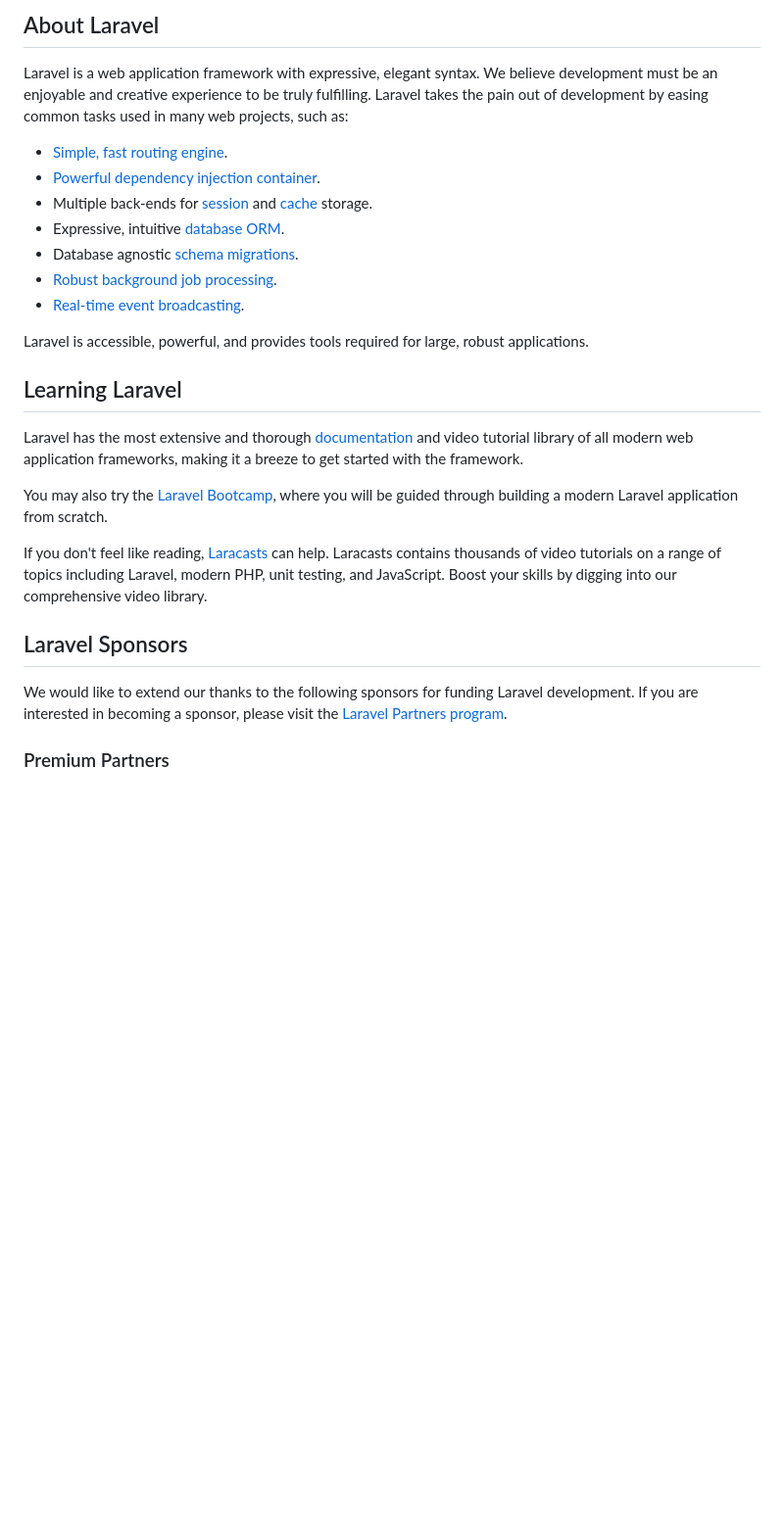
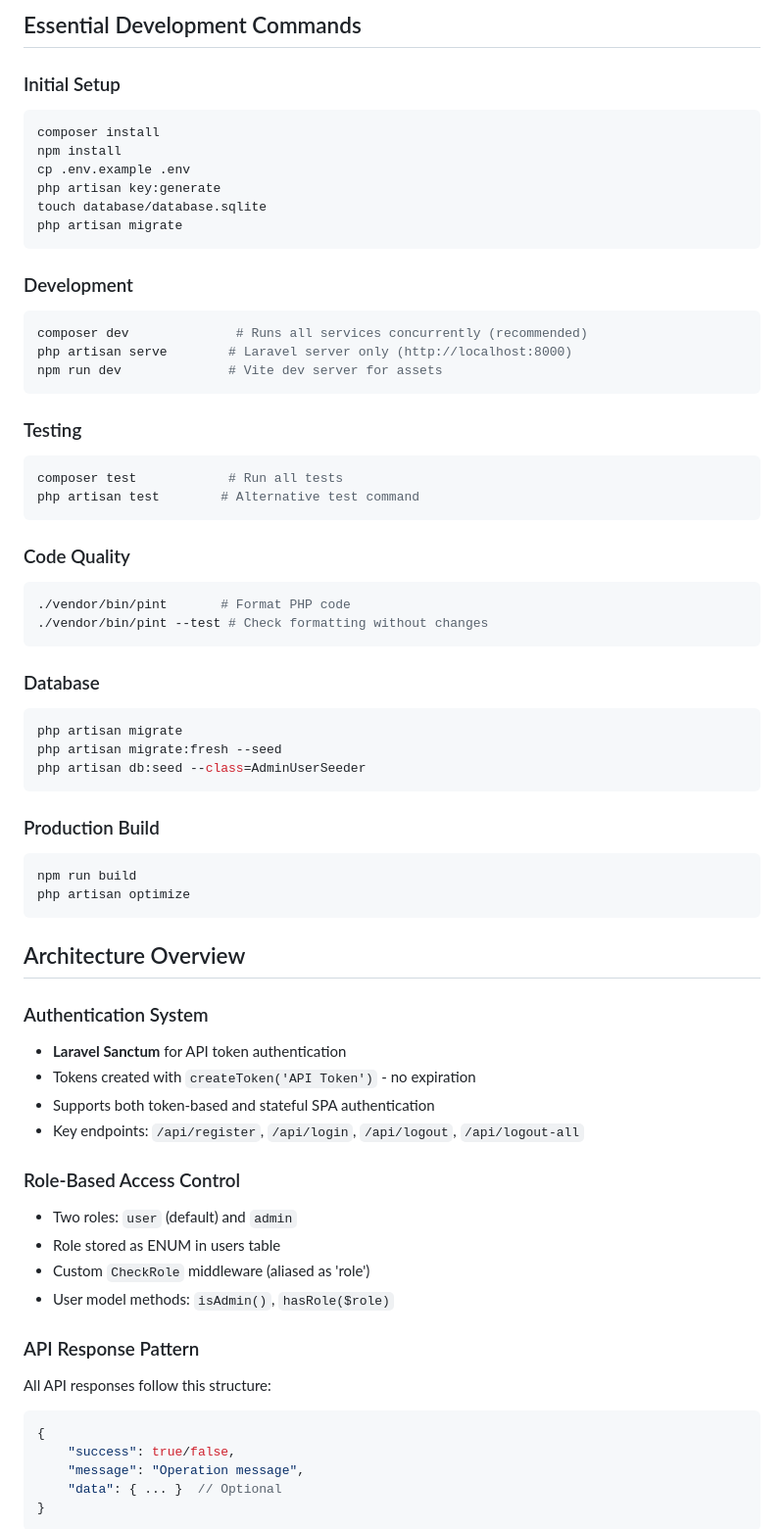
Before and after one commit to jdu211109/UniLunch, a Markdown page: backend/README.md, the part around the change printed below. Shown: that part at 98% size. Drawn GitHub-style; blank space fills up the shorter version.

````diff
--- a/backend/README.md
+++ b/backend/README.md
@@ -9,29 +4,69 @@
 
-## About Laravel
+## Essential Development Commands
 
-Laravel is a web application framework with expressive, elegant syntax. We believe development must be an enjoyable and creative experience to be truly fulfilling. Laravel takes the pain out of development by easing common tasks used in many web projects, such as:
+### Initial Setup
+```bash
+composer install
+npm install
+cp .env.example .env
+php artisan key:generate
+touch database/database.sqlite
+php artisan migrate
+```
 
-- [Simple, fast routing engine](https://laravel.com/docs/routing).
-- [Powerful dependency injection container](https://laravel.com/docs/container).
-- Multiple back-ends for [session](https://laravel.com/docs/session) and [cache](https://laravel.com/docs/cache) storage.
-- Expressive, intuitive [database ORM](https://laravel.com/docs/eloquent).
-- Database agnostic [schema migrations](https://laravel.com/docs/migrations).
-- [Robust background job processing](https://laravel.com/docs/queues).
-- [Real-time event broadcasting](https://laravel.com/docs/broadcasting).
+### Development
+```bash
+composer dev              # Runs all services concurrently (recommended)
+php artisan serve        # Laravel server only (http://localhost:8000)
+npm run dev              # Vite dev server for assets
+```
 
-Laravel is accessible, powerful, and provides tools required for large, robust applications.
+### Testing
+```bash
+composer test            # Run all tests
+php artisan test        # Alternative test command
+```
 
-## Learning Laravel
+### Code Quality
+```bash
+./vendor/bin/pint       # Format PHP code
+./vendor/bin/pint --test # Check formatting without changes
+```
 
-Laravel has the most extensive and thorough [documentation](https://laravel.com/docs) and video tutorial library of all modern web application frameworks, making it a breeze to get started with the framework.
+### Database
+```bash
+php artisan migrate
+php artisan migrate:fresh --seed
+php artisan db:seed --class=AdminUserSeeder
+```
 
-You may also try the [Laravel Bootcamp](https://bootcamp.laravel.com), where you will be guided through building a modern Laravel application from scratch.
+### Production Build
+```bash
+npm run build
+php artisan optimize
+```
 
-If you don't feel like reading, [Laracasts](https://laracasts.com) can help. Laracasts contains thousands of video tutorials on a range of topics including Laravel, modern PHP, unit testing, and JavaScript. Boost your skills by digging into our comprehensive video library.
+## Architecture Overview
 
-## Laravel Sponsors
+### Authentication System
+- **Laravel Sanctum** for API token authentication
+- Tokens created with `createToken('API Token')` - no expiration
+- Supports both token-based and stateful SPA authentication
+- Key endpoints: `/api/register`, `/api/login`, `/api/logout`, `/api/logout-all`
 
-We would like to extend our thanks to the following sponsors for funding Laravel development. If you are interested in becoming a sponsor, please visit the [Laravel Partners program](https://partners.laravel.com).
+### Role-Based Access Control
+- Two roles: `user` (default) and `admin`
+- Role stored as ENUM in users table
+- Custom `CheckRole` middleware (aliased as 'role')
+- User model methods: `isAdmin()`, `hasRole($role)`
 
-### Premium Partners
+### API Response Pattern
+All API responses follow this structure:
+```json
+{
+    "success": true/false,
+    "message": "Operation message",
+    "data": { ... }  // Optional
+}
+```
 
````
Also changed, not shown: other parts of backend/README.md (+187 -26 lines).
